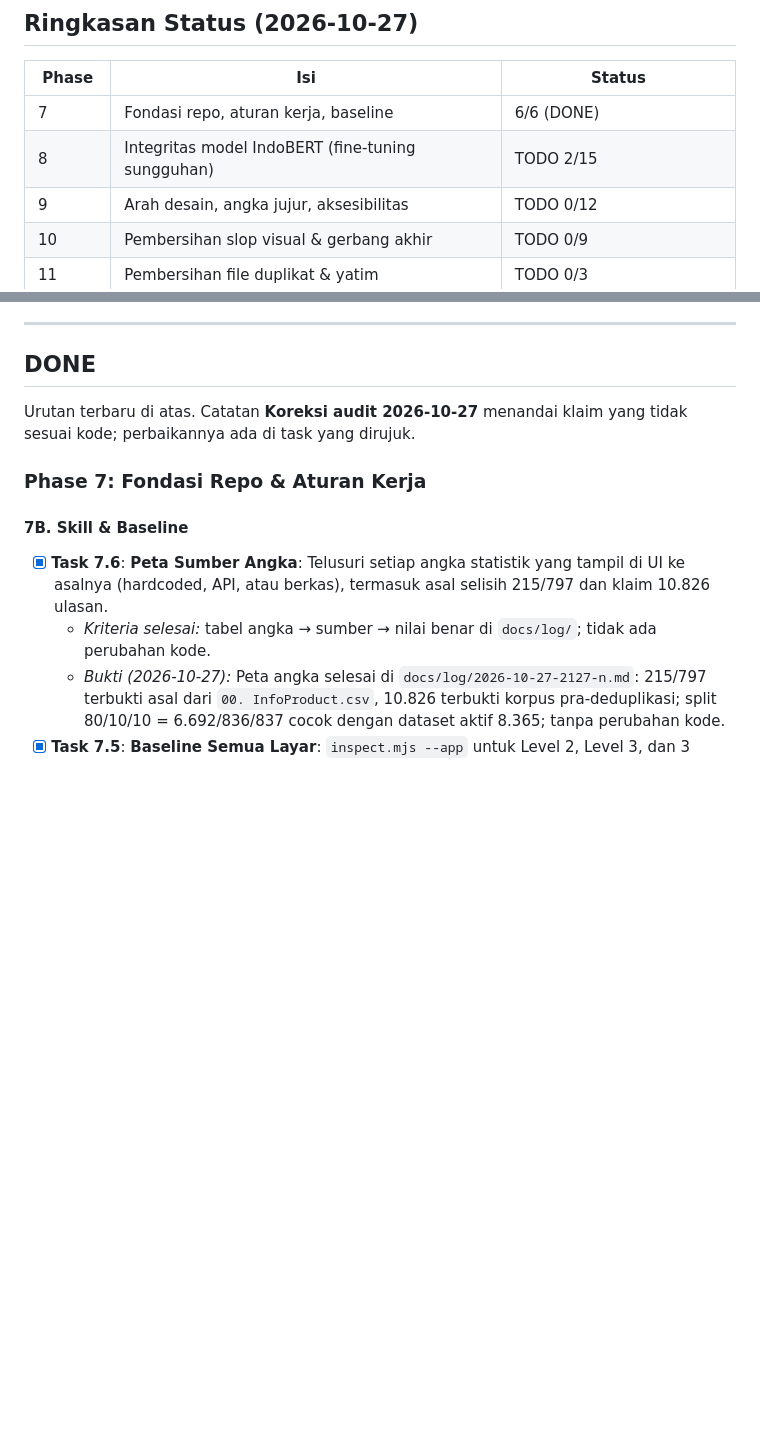
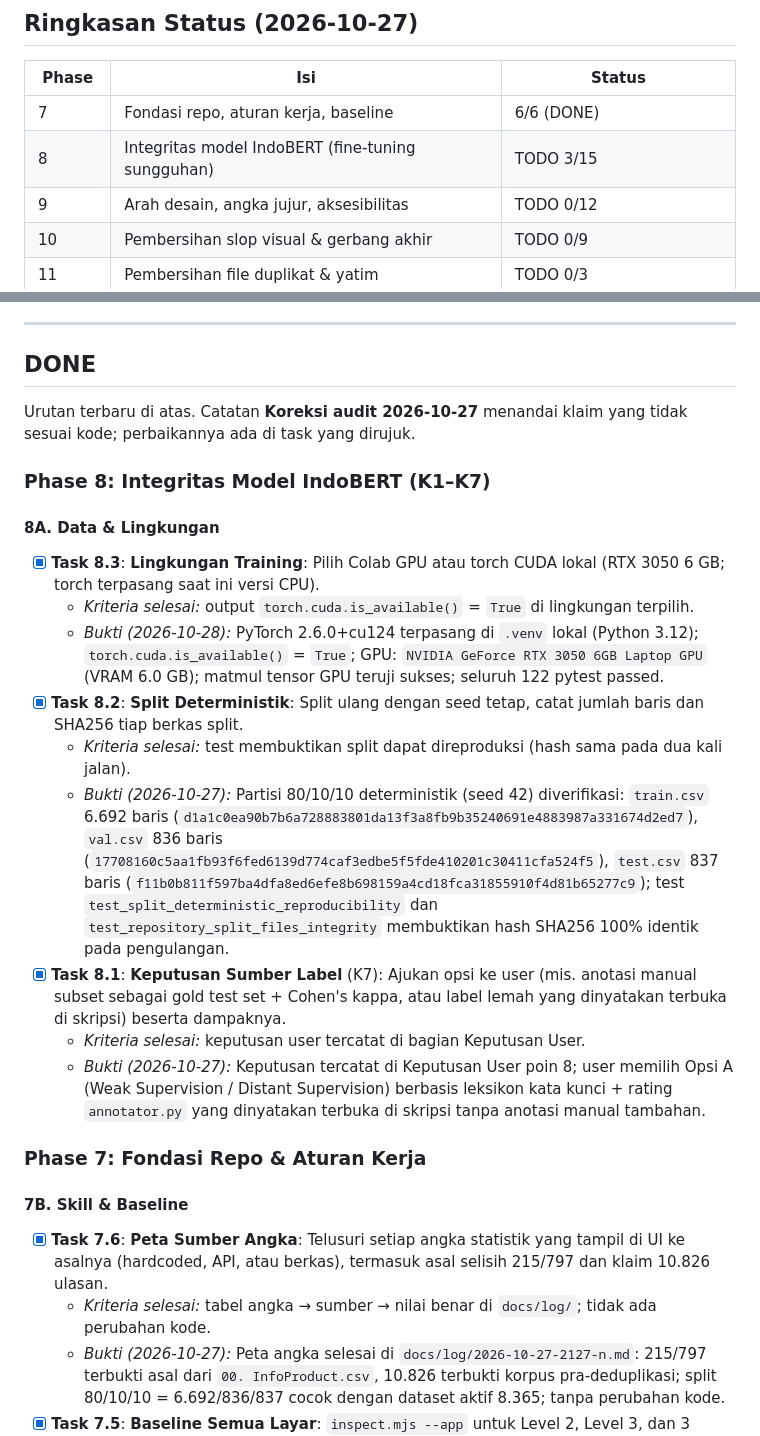
Before and after one commit to rapipsiregar/capstone, a Markdown page: NEXT_AND_ENHANCEMENT.md, 2 parts joined by grey strips. Rendered like a GitHub page; blank space fills up the shorter version.

```diff
--- a/NEXT_AND_ENHANCEMENT.md
+++ b/NEXT_AND_ENHANCEMENT.md
@@ -19,7 +19,7 @@ Dokumen tunggal untuk rencana (**TODO**) dan riwayat (**DONE**) proyek CHARM, Ca
 | Phase | Isi | Status |
 | --- | --- | --- |
 | 7 | Fondasi repo, aturan kerja, baseline | 6/6 (DONE) |
-| 8 | Integritas model IndoBERT (fine-tuning sungguhan) | TODO 2/15 |
+| 8 | Integritas model IndoBERT (fine-tuning sungguhan) | TODO 3/15 |
 | 9 | Arah desain, angka jujur, aksesibilitas | TODO 0/12 |
 | 10 | Pembersihan slop visual & gerbang akhir | TODO 0/9 |
 | 11 | Pembersihan file duplikat & yatim | TODO 0/3 |
@@ -223,6 +213,18 @@ Dipecah ulang menjadi task kecil saat diaktifkan.
 
 Urutan terbaru di atas. Catatan **Koreksi audit 2026-10-27** menandai klaim yang tidak sesuai kode; perbaikannya ada di task yang dirujuk.
 
+### Phase 8: Integritas Model IndoBERT (K1–K7)
+#### 8A. Data & Lingkungan
+- [x] **Task 8.3**: **Lingkungan Training**: Pilih Colab GPU atau torch CUDA lokal (RTX 3050 6 GB; torch terpasang saat ini versi CPU).
+  - *Kriteria selesai:* output `torch.cuda.is_available()` = `True` di lingkungan terpilih.
+  - *Bukti (2026-10-28):* PyTorch 2.6.0+cu124 terpasang di `.venv` lokal (Python 3.12); `torch.cuda.is_available()` = `True`; GPU: `NVIDIA GeForce RTX 3050 6GB Laptop GPU` (VRAM 6.0 GB); matmul tensor GPU teruji sukses; seluruh 122 pytest passed.
+- [x] **Task 8.2**: **Split Deterministik**: Split ulang dengan seed tetap, catat jumlah baris dan SHA256 tiap berkas split.
+  - *Kriteria selesai:* test membuktikan split dapat direproduksi (hash sama pada dua kali jalan).
+  - *Bukti (2026-10-27):* Partisi 80/10/10 deterministik (seed 42) diverifikasi: `train.csv` 6.692 baris (`d1a1c0ea90b7b6a728883801da13f3a8fb9b35240691e4883987a331674d2ed7`), `val.csv` 836 baris (`17708160c5aa1fb93f6fed6139d774caf3edbe5f5fde410201c30411cfa524f5`), `test.csv` 837 baris (`f11b0b811f597ba4dfa8ed6efe8b698159a4cd18fca31855910f4d81b65277c9`); test `test_split_deterministic_reproducibility` dan `test_repository_split_files_integrity` membuktikan hash SHA256 100% identik pada pengulangan.
+- [x] **Task 8.1**: **Keputusan Sumber Label** (K7): Ajukan opsi ke user (mis. anotasi manual subset sebagai gold test set + Cohen's kappa, atau label lemah yang dinyatakan terbuka di skripsi) beserta dampaknya.
+  - *Kriteria selesai:* keputusan user tercatat di bagian Keputusan User.
+  - *Bukti (2026-10-27):* Keputusan tercatat di Keputusan User poin 8; user memilih Opsi A (Weak Supervision / Distant Supervision) berbasis leksikon kata kunci + rating `annotator.py` yang dinyatakan terbuka di skripsi tanpa anotasi manual tambahan.
+
 ### Phase 7: Fondasi Repo & Aturan Kerja
 #### 7B. Skill & Baseline
 - [x] **Task 7.6**: **Peta Sumber Angka**: Telusuri setiap angka statistik yang tampil di UI ke asalnya (hardcoded, API, atau berkas), termasuk asal selisih 215/797 dan klaim 10.826 ulasan.
```
Also changed, not shown: other parts of NEXT_AND_ENHANCEMENT.md (+0 -10 lines), docs/feature-list.md (+1 -0 lines), docs/log/2026-10-28-0046-n.md (added, +71 -0 lines).
